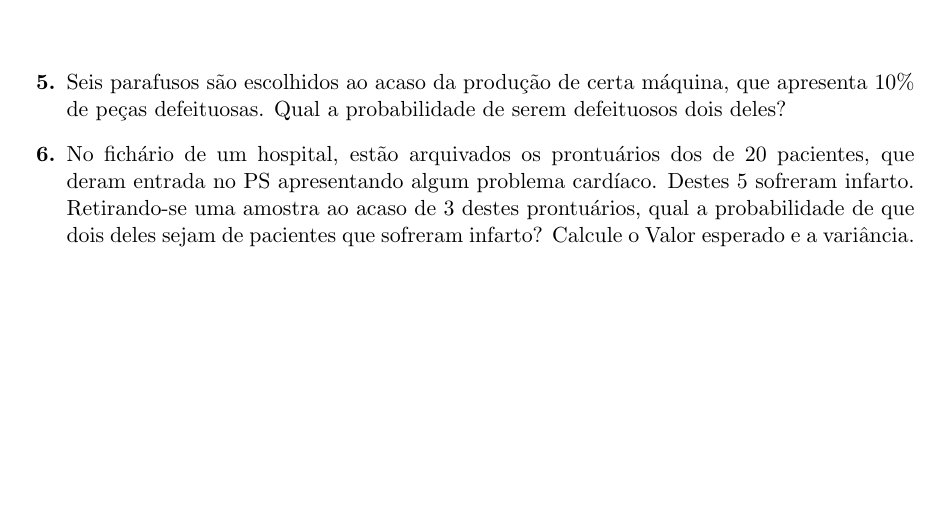
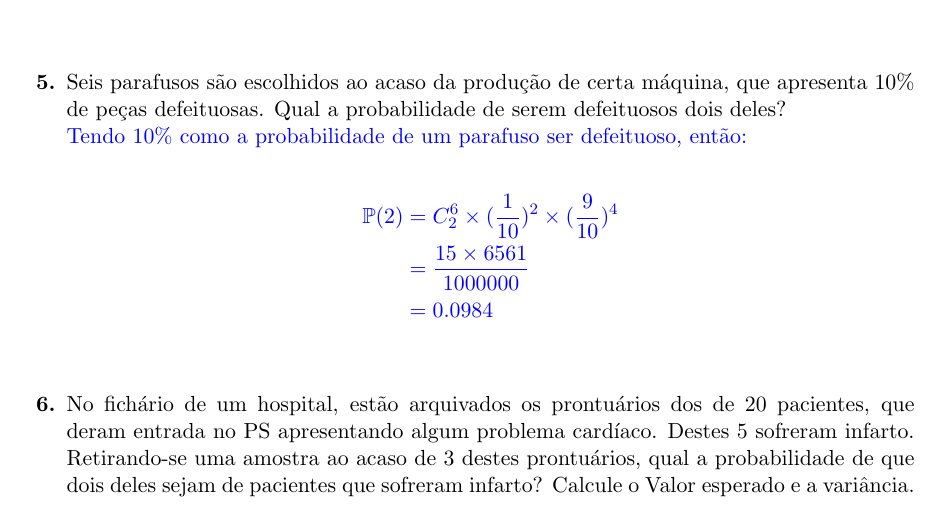
Before and after one commit to raquel-oliveira/TASD, a LaTeX document (Estatística/Variaveis Aletorias e Distribuicao Normal/Lista 2/main.tex, which reads Estatística/Variaveis Aletorias e Distribuicao Normal/Lista 2/aleatorias.tex): part of page 3 of 4, cut so that both start at the same text, the shorter picture padded with empty space. Compiled offline with pdfLaTeX.

Commit message:
add answer of question 5 - RV and changed main

```diff
--- a/Estatística/Variaveis Aletorias e Distribuicao Normal/Lista 2/aleatorias.tex
+++ b/Estatística/Variaveis Aletorias e Distribuicao Normal/Lista 2/aleatorias.tex
@@ -82,8 +82,15 @@
 	    &= \frac{40}{243}\\
 	    &= 0.164
 	\end{align*}}
-	\item[\textbf{5.}] Seis parafusos são escolhidos ao acaso da produção de certa máquina, que apresenta 10\% de peças defeituosas. Qual a probabilidade de serem defeituosos dois deles?
-	\resposta{}
+	\item[\textbf{5.}] Seis parafusos são escolhidos ao acaso da produção de certa máquina, que apresenta 10\% de peças defeituosas. Qual a probabilidade de serem defeituosos dois deles?\\
+	%	\duvida{a máquina tem 10\% de pecas defeituosas, mas eu nao possuo a probabilidade de um parafuso ser defeituoso...}\\
+	%\resposta{Supondo que um parafuso tenha 10\% de ser defeituoso, então:\\
+	\resposta{Tendo 10\% como a probabilidade de um parafuso ser defeituoso, então:\\
+	\begin{align*}
+	    \Pro(2) &= C^6_2\times(\frac{1}{10})^2\times(\frac{9}{10})^4\\
+	    &= \frac{15\times6561}{1000000}\\
+	    &=0.0984
+	\end{align*}}
 	\item[\textbf{6.}] No fichário de um hospital, estão arquivados os prontuários dos de 20 pacientes, que deram entrada no PS apresentando algum problema cardíaco. Destes 5 sofreram infarto. Retirando-se uma amostra ao acaso de 3 destes prontuários, qual a probabilidade de que dois deles sejam de pacientes que sofreram infarto? Calcule o Valor esperado e a variância.
 	\resposta{}
 	\item[\textbf{7.}] Suponha que selecionemos aleatoriamente 5 cartas baralho sem reposição de um de um maço ordinário de jogo de baralho. Qual é a probabilidade de obter exatamente 2 cartas de baralho vermelhas (isto é, copas ou ouros)?
--- a/Estatística/Variaveis Aletorias e Distribuicao Normal/Lista 2/main.tex
+++ b/Estatística/Variaveis Aletorias e Distribuicao Normal/Lista 2/main.tex
@@ -58,12 +58,14 @@
 \newcommand{\exs}[1]{{\bf  Exemplos {#1}}.\hspace*{0mm}}
 \newcommand{\afir}[1]{{\bf Afirma\c c\~ao {#1}}:\hspace*{2mm}}
 \newcommand{\afi}{{\bf Afirma\c c\~ao}:\hspace*{2mm}}
+\newcommand{\E}{\mathbbmss{E}}
 \newcommand{\F}{\mathbbmss{F}}
 \newcommand{\N}{\mathbbmss{N}}
 \newcommand{\Z}{\mathbbmss{Z}}
 \newcommand{\R}{\mathbbmss{R}}
 \newcommand{\Q}{\mathbbmss{Q}}
 \newcommand{\C}{\mathbbmss{C}}
+\newcommand{\V}{\mathbbmss{V}}
 \newcommand{\Migual}{\geqslant}
 \newcommand{\migual}{\leqslant}
 \newcommand{\PP}{\mathscr{P}}
@@ -78,9 +80,11 @@
 \newcommand{\pN}{\mathcal{N}}
 \newcommand{\ddd}{\displaystyle}
 \usepackage{color}
+\usepackage{multicol}
 \usepackage{xcolor}
 %\newcommand{\resposta}[1]{\textcolor{blue}{[RESPOSTA: #1]}}
 \newcommand{\resposta}[1]{\textcolor{blue}{#1}}
+\newcommand{\duvida}[1]{\textcolor{red}{DUVIDA: #1}}
 %\usepackage[linguistics]{forest}
 \usepackage{forest}
 
```
